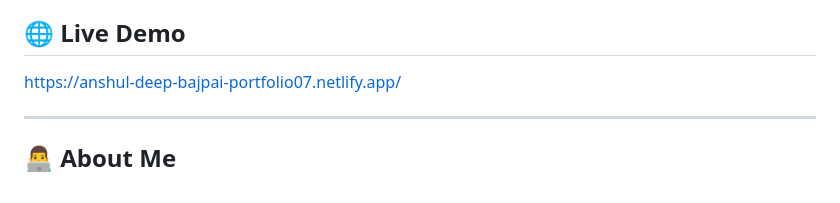
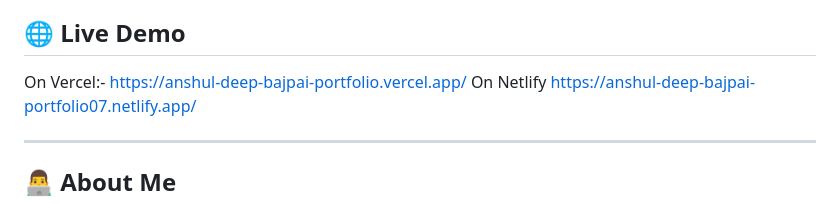
Before and after one commit to anshuldeepbajpai-dhoni/anshul-deep-bajpai-portfolio, a Markdown page: README.md, the part around the change. Drawn GitHub-style.

```diff
--- a/README.md
+++ b/README.md
@@ -3,7 +3,9 @@
 A modern, responsive personal portfolio website showcasing my journey as an AI & Machine Learning undergraduate, featuring projects, internships, technical skills, and professional experience in AI, data analytics, and fintech.
 
 ## 🌐 Live Demo
-
+On Vercel:-
+https://anshul-deep-bajpai-portfolio.vercel.app/
+On Netlify
 https://anshul-deep-bajpai-portfolio07.netlify.app/
 
 ---
```
